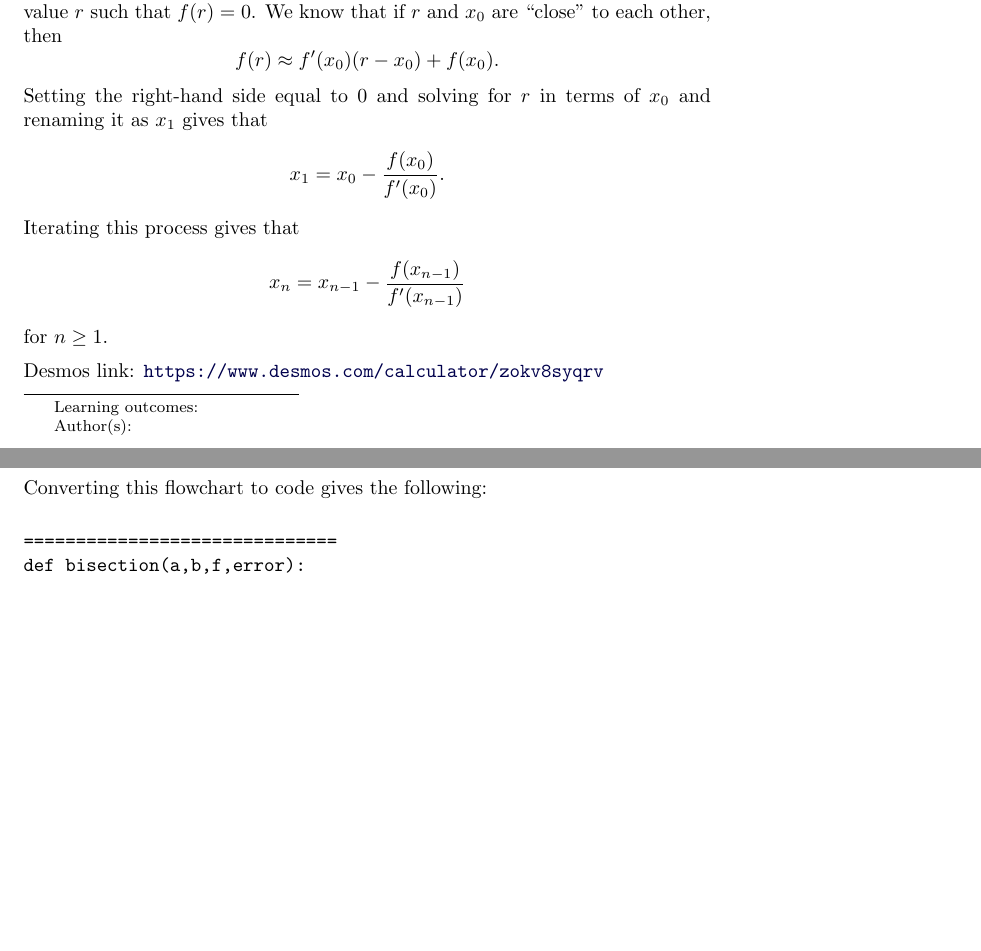
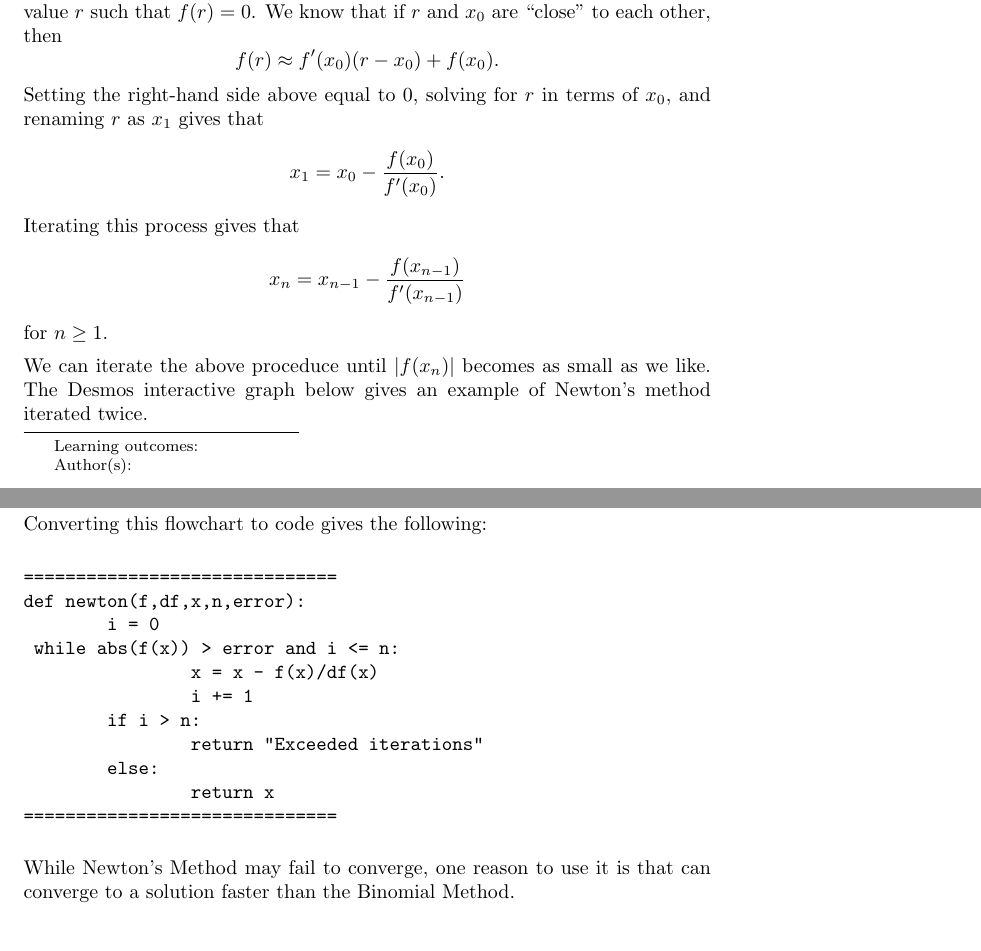
Before and after one commit to jathiel/Ximera-Xourses-NYCCT, a LaTeX document (Roots/Newton.tex): two parts of pages 1 and 2 of 3, joined at a grey line, cut so that both start at the same text, the shorter picture padded with empty space. Compiled offline with pdfLaTeX.

Commit message:
code and adv/disad

```diff
--- a/Roots/Newton.tex
+++ b/Roots/Newton.tex
@@ -16,7 +16,9 @@ The Desmos interactive graph below gives an example of a linear approximation to
 
 \section{Newton's Method}
 
-Suppose that $f(x)$ is a differentiable function and that we would like to solve the equation $f(x)=0$. Using the IVT, or a graphical method, we might have an initial guess for a solution that we will call $x_0$. We are interested in finding a value $r$ such that $f(r)=0$. We know that if $r$ and $x_0$ are ``close" to each other, then $$f(r)\approx f'(x_0)(r-x_0)+f(x_0).$$ Setting the right-hand side equal to 0 and solving for $r$ in terms of $x_0$ and renaming it as $x_1$ gives that $$x_1=x_0-\frac{f(x_0)}{f'(x_0)}.$$ Iterating this process gives that $$x_n=x_{n-1}-\frac{f(x_{n-1})}{f'(x_{n-1})}$$ for $n\geq 1$.
+Suppose that $f(x)$ is a differentiable function and that we would like to solve the equation $f(x)=0$. Using the IVT, or a graphical method, we might have an initial guess for a solution that we will call $x_0$. We are interested in finding a value $r$ such that $f(r)=0$. We know that if $r$ and $x_0$ are ``close" to each other, then $$f(r)\approx f'(x_0)(r-x_0)+f(x_0).$$ Setting the right-hand side above equal to 0, solving for $r$ in terms of $x_0$, and renaming $r$ as $x_1$ gives that $$x_1=x_0-\frac{f(x_0)}{f'(x_0)}.$$ Iterating this process gives that $$x_n=x_{n-1}-\frac{f(x_{n-1})}{f'(x_{n-1})}$$ for $n\geq 1$.
+
+We can iterate the above proceduce until $|f(x_n)|$ becomes as small as we like. The Desmos interactive graph below gives an example of Newton's method iterated twice.
 
 \desmos{zokv8syqrv}{800}{600}
 
@@ -28,12 +34,19 @@ Converting this flowchart to code gives the following:
 
 \begin{verbatim}
 ==============================
-def bisection(a,b,f,error):
+def newton(f,df,x,n,error):
+        i = 0
+	while abs(f(x)) > error and i <= n:
+                x = x - f(x)/df(x)
+                i += 1
+        if i > n:
+                return "Exceeded iterations"
+        else:
+                return x
 ==============================
 \end{verbatim}
 
-
-
+While Newton's Method may fail to converge, one reason to use it is that can converge to a solution faster than the Binomial Method.
 
 \section{Problems}
 
```
Also changed, not shown: Roots/Newton.tex (6 more changed lines).
